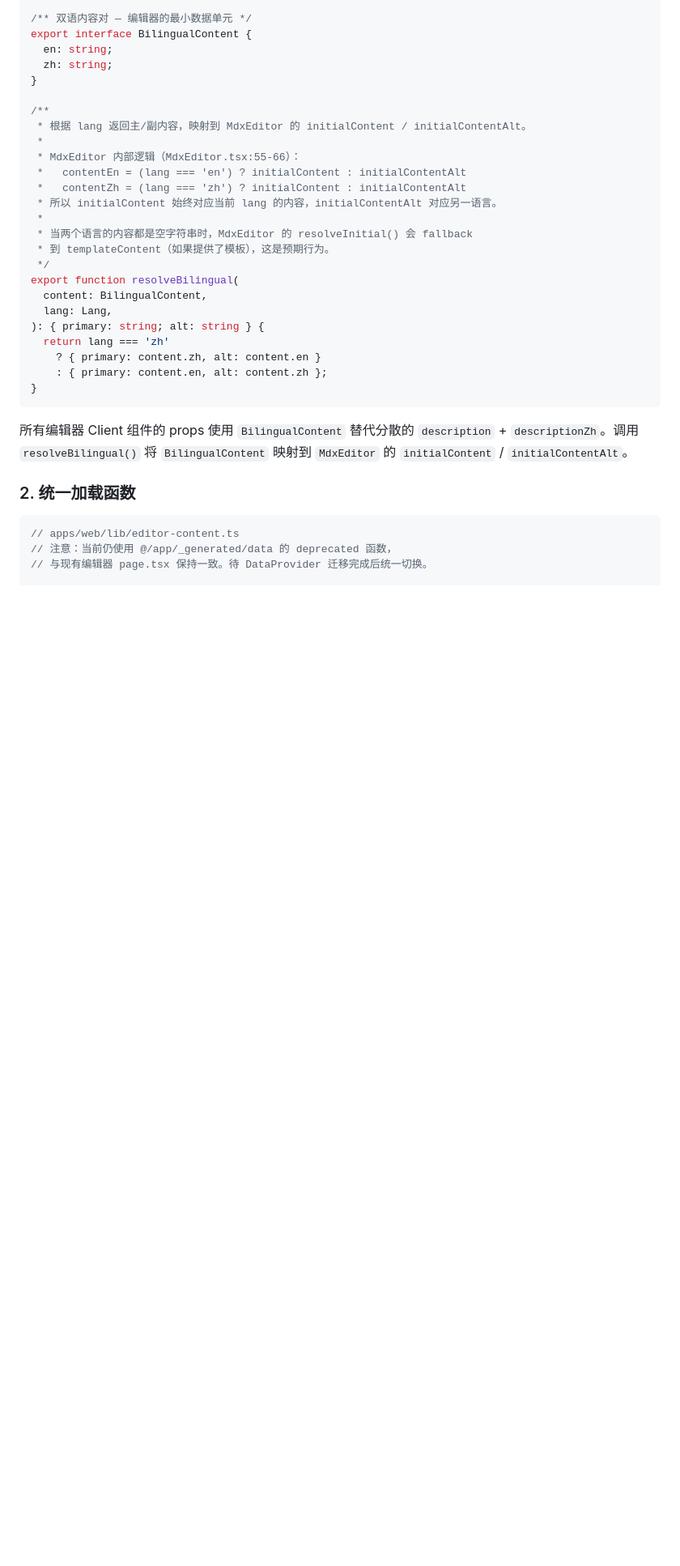
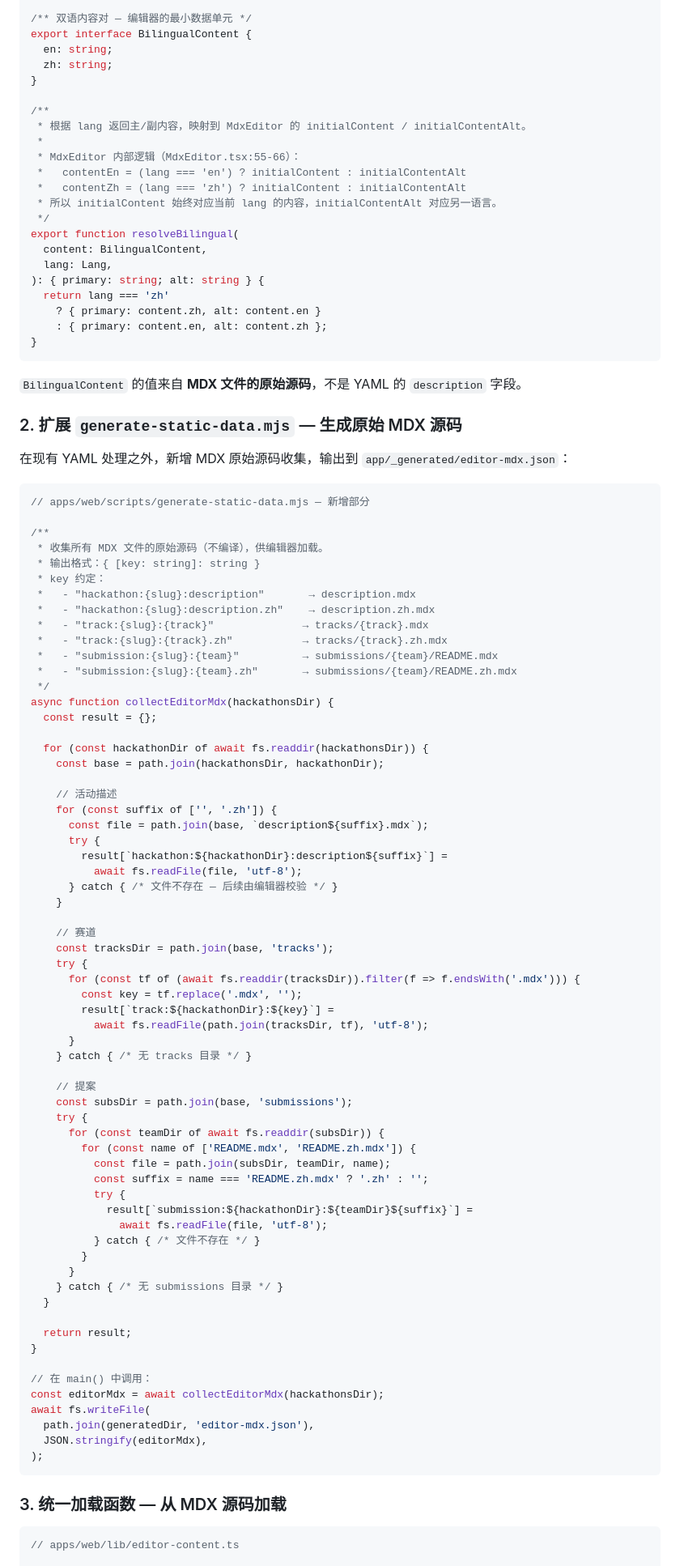
Before and after one commit to Synnovator/monorepo, a Markdown page: docs/specs/2026-03-15-editor-content-loading-fix.md, the part around one of its changes. Shown at 81% size. Drawn GitHub-style; blank space fills up the shorter version.

````diff
--- a/docs/specs/2026-03-15-editor-content-loading-fix.md
+++ b/docs/specs/2026-03-15-editor-content-loading-fix.md
@@ -56,9 +76,6 @@ export interface BilingualContent {
  *   contentEn = (lang === 'en') ? initialContent : initialContentAlt
  *   contentZh = (lang === 'zh') ? initialContent : initialContentAlt
  * 所以 initialContent 始终对应当前 lang 的内容，initialContentAlt 对应另一语言。
- *
- * 当两个语言的内容都是空字符串时，MdxEditor 的 resolveInitial() 会 fallback
- * 到 templateContent（如果提供了模板），这是预期行为。
  */
 export function resolveBilingual(
   content: BilingualContent,
@@ -70,13 +87,81 @@ export function resolveBilingual(
 }
 ```
 
-所有编辑器 Client 组件的 props 使用 `BilingualContent` 替代分散的 `description` + `descriptionZh`。调用 `resolveBilingual()` 将 `BilingualContent` 映射到 `MdxEditor` 的 `initialContent` / `initialContentAlt`。
+`BilingualContent` 的值来自 **MDX 文件的原始源码**，不是 YAML 的 `description` 字段。
 
-### 2. 统一加载函数
+### 2. 扩展 `generate-static-data.mjs` — 生成原始 MDX 源码
+
+在现有 YAML 处理之外，新增 MDX 原始源码收集，输出到 `app/_generated/editor-mdx.json`：
+
+```javascript
+// apps/web/scripts/generate-static-data.mjs — 新增部分
+
+/**
+ * 收集所有 MDX 文件的原始源码（不编译），供编辑器加载。
+ * 输出格式：{ [key: string]: string }
+ * key 约定：
+ *   - "hackathon:{slug}:description"       → description.mdx
+ *   - "hackathon:{slug}:description.zh"    → description.zh.mdx
+ *   - "track:{slug}:{track}"              → tracks/{track}.mdx
+ *   - "track:{slug}:{track}.zh"           → tracks/{track}.zh.mdx
+ *   - "submission:{slug}:{team}"          → submissions/{team}/README.mdx
+ *   - "submission:{slug}:{team}.zh"       → submissions/{team}/README.zh.mdx
+ */
+async function collectEditorMdx(hackathonsDir) {
+  const result = {};
+
+  for (const hackathonDir of await fs.readdir(hackathonsDir)) {
+    const base = path.join(hackathonsDir, hackathonDir);
+
+    // 活动描述
+    for (const suffix of ['', '.zh']) {
+      const file = path.join(base, `description${suffix}.mdx`);
+      try {
+        result[`hackathon:${hackathonDir}:description${suffix}`] =
+          await fs.readFile(file, 'utf-8');
+      } catch { /* 文件不存在 — 后续由编辑器校验 */ }
+    }
+
+    // 赛道
+    const tracksDir = path.join(base, 'tracks');
+    try {
+      for (const tf of (await fs.readdir(tracksDir)).filter(f => f.endsWith('.mdx'))) {
+        const key = tf.replace('.mdx', '');
+        result[`track:${hackathonDir}:${key}`] =
+          await fs.readFile(path.join(tracksDir, tf), 'utf-8');
+      }
+    } catch { /* 无 tracks 目录 */ }
+
+    // 提案
+    const subsDir = path.join(base, 'submissions');
+    try {
+      for (const teamDir of await fs.readdir(subsDir)) {
+        for (const name of ['README.mdx', 'README.zh.mdx']) {
+          const file = path.join(subsDir, teamDir, name);
+          const suffix = name === 'README.zh.mdx' ? '.zh' : '';
+          try {
+            result[`submission:${hackathonDir}:${teamDir}${suffix}`] =
+              await fs.readFile(file, 'utf-8');
+          } catch { /* 文件不存在 */ }
+        }
+      }
+    } catch { /* 无 submissions 目录 */ }
+  }
+
+  return result;
+}
+
+// 在 main() 中调用：
+const editorMdx = await collectEditorMdx(hackathonsDir);
+await fs.writeFile(
+  path.join(generatedDir, 'editor-mdx.json'),
+  JSON.stringify(editorMdx),
+);
+```
+
+### 3. 统一加载函数 — 从 MDX 源码加载
 
 ```typescript
 // apps/web/lib/editor-content.ts
-// 注意：当前仍使用 @/app/_generated/data 的 deprecated 函数，
-// 与现有编辑器 page.tsx 保持一致。待 DataProvider 迁移完成后统一切换。
 
 import { getHackathon, listSubmissions } from '@/app/_generated/data';
````
Also changed, not shown: other parts of docs/specs/2026-03-15-editor-content-loading-fix.md (+142 -48 lines).
